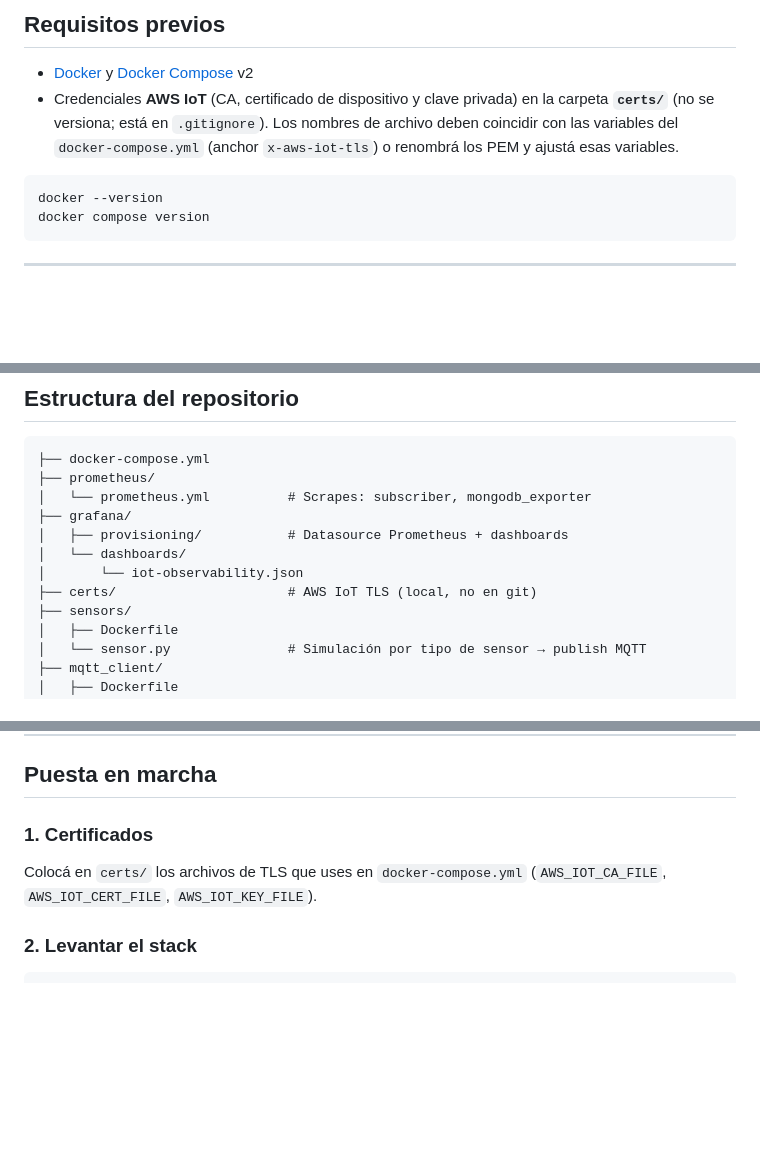
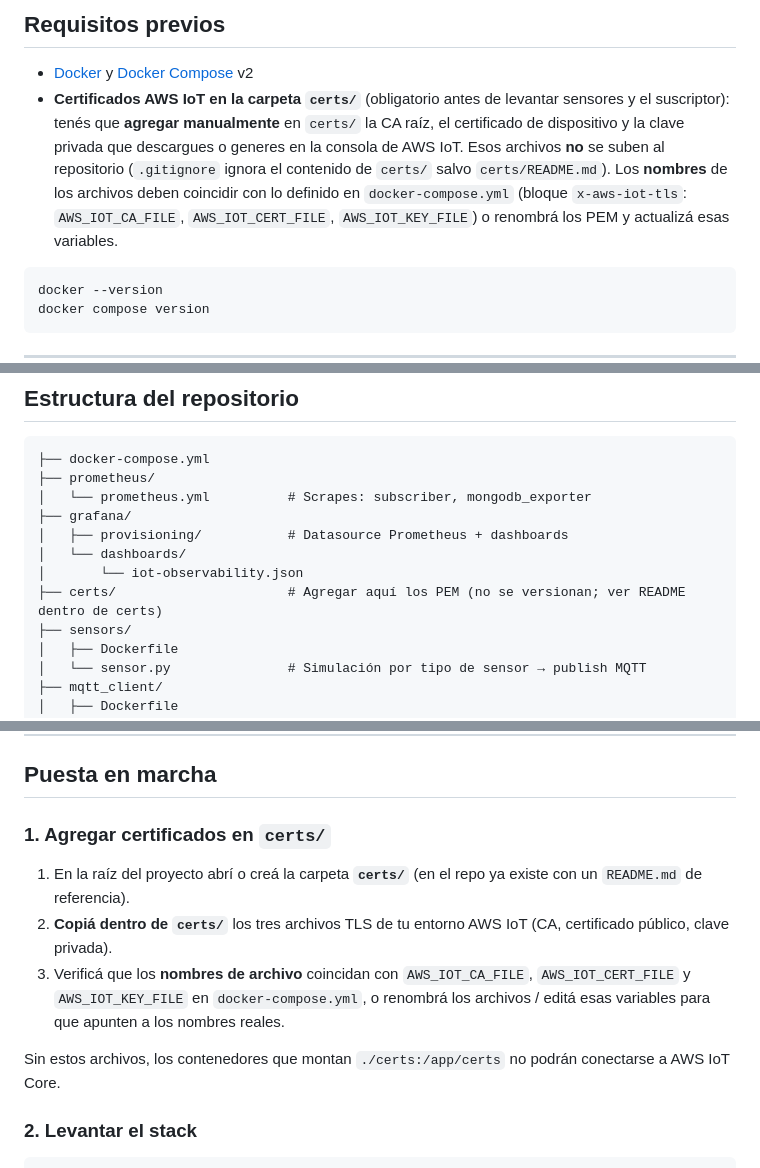
Before and after one commit to DoriaJacke/Hito2Top2_Calderon_Kramarenko, a Markdown page: README.md, 3 parts joined by grey strips. Drawn GitHub-style; blank space fills up the shorter version.

````diff
--- a/README.md
+++ b/README.md
@@ -34,7 +34,7 @@ El broker MQTT en la nube es **AWS IoT Core** (no Mosquitto local). Los tópicos
 ## Requisitos previos
 
 - [Docker](https://docs.docker.com/get-docker/) y [Docker Compose](https://docs.docker.com/compose/install/) v2
-- Credenciales **AWS IoT** (CA, certificado de dispositivo y clave privada) en la carpeta **`certs/`** (no se versiona; está en `.gitignore`). Los nombres de archivo deben coincidir con las variables del `docker-compose.yml` (anchor `x-aws-iot-tls`) o renombrá los PEM y ajustá esas variables.
+- **Certificados AWS IoT en la carpeta `certs/`** (obligatorio antes de levantar sensores y el suscriptor): tenés que **agregar manualmente** en `certs/` la CA raíz, el certificado de dispositivo y la clave privada que descargues o generes en la consola de AWS IoT. Esos archivos **no** se suben al repositorio (`.gitignore` ignora el contenido de `certs/` salvo `certs/README.md`). Los **nombres** de los archivos deben coincidir con lo definido en `docker-compose.yml` (bloque `x-aws-iot-tls`: `AWS_IOT_CA_FILE`, `AWS_IOT_CERT_FILE`, `AWS_IOT_KEY_FILE`) o renombrá los PEM y actualizá esas variables.
 
 ```bash
 docker --version
@@ -53,7 +53,7 @@ docker compose version
 │   ├── provisioning/           # Datasource Prometheus + dashboards
 │   └── dashboards/
 │       └── iot-observability.json
-├── certs/                      # AWS IoT TLS (local, no en git)
+├── certs/                      # Agregar aquí los PEM (no se versionan; ver README dentro de certs)
 ├── sensors/
 │   ├── Dockerfile
 │   └── sensor.py               # Simulación por tipo de sensor → publish MQTT
@@ -73,9 +73,13 @@ docker compose version
 
 ## Puesta en marcha
 
-### 1. Certificados
+### 1. Agregar certificados en `certs/`
 
-Colocá en `certs/` los archivos de TLS que uses en `docker-compose.yml` (`AWS_IOT_CA_FILE`, `AWS_IOT_CERT_FILE`, `AWS_IOT_KEY_FILE`).
+1. En la raíz del proyecto abrí o creá la carpeta **`certs/`** (en el repo ya existe con un `README.md` de referencia).
+2. **Copiá dentro de `certs/`** los tres archivos TLS de tu entorno AWS IoT (CA, certificado público, clave privada).
+3. Verificá que los **nombres de archivo** coincidan con `AWS_IOT_CA_FILE`, `AWS_IOT_CERT_FILE` y `AWS_IOT_KEY_FILE` en `docker-compose.yml`, o renombrá los archivos / editá esas variables para que apunten a los nombres reales.
+
+Sin estos archivos, los contenedores que montan `./certs:/app/certs` no podrán conectarse a AWS IoT Core.
 
 ### 2. Levantar el stack
 
````
